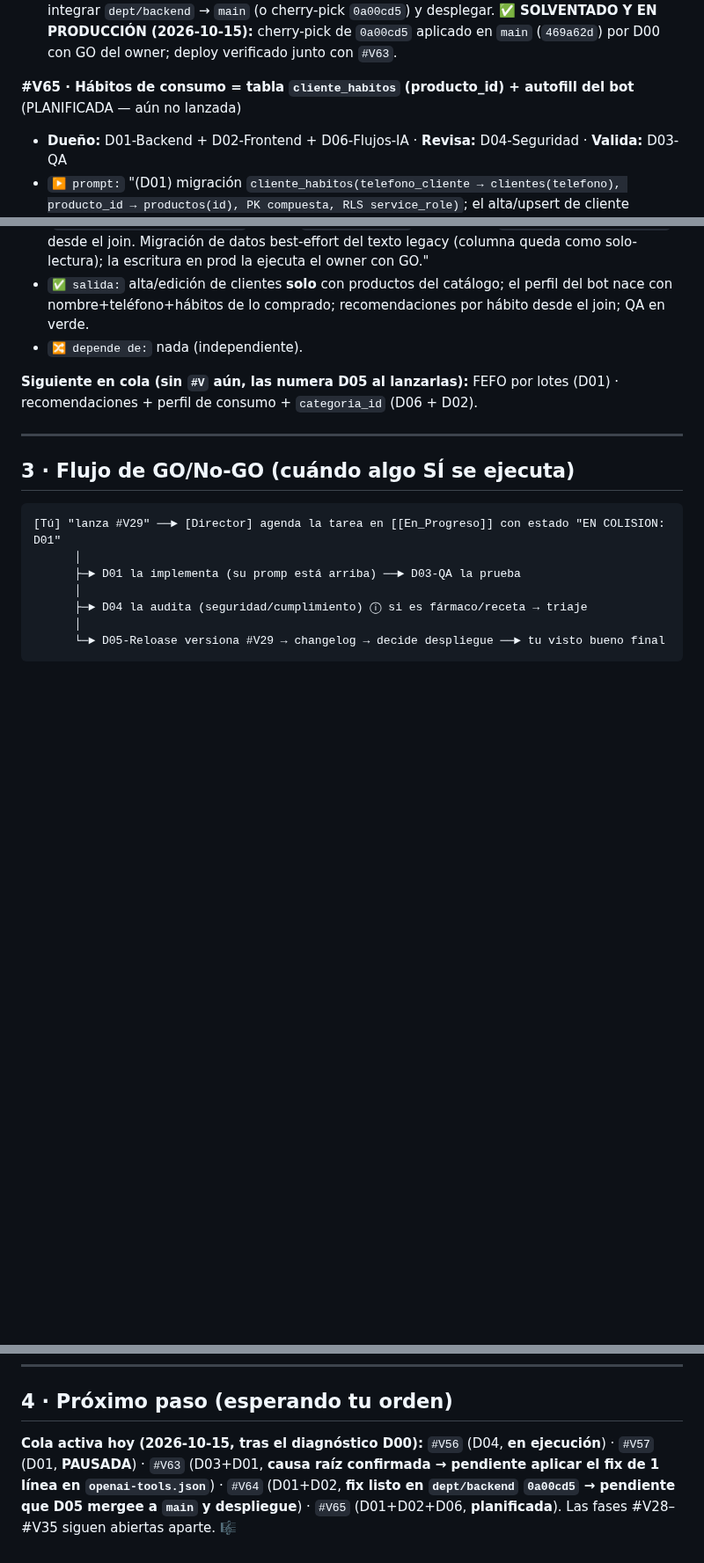
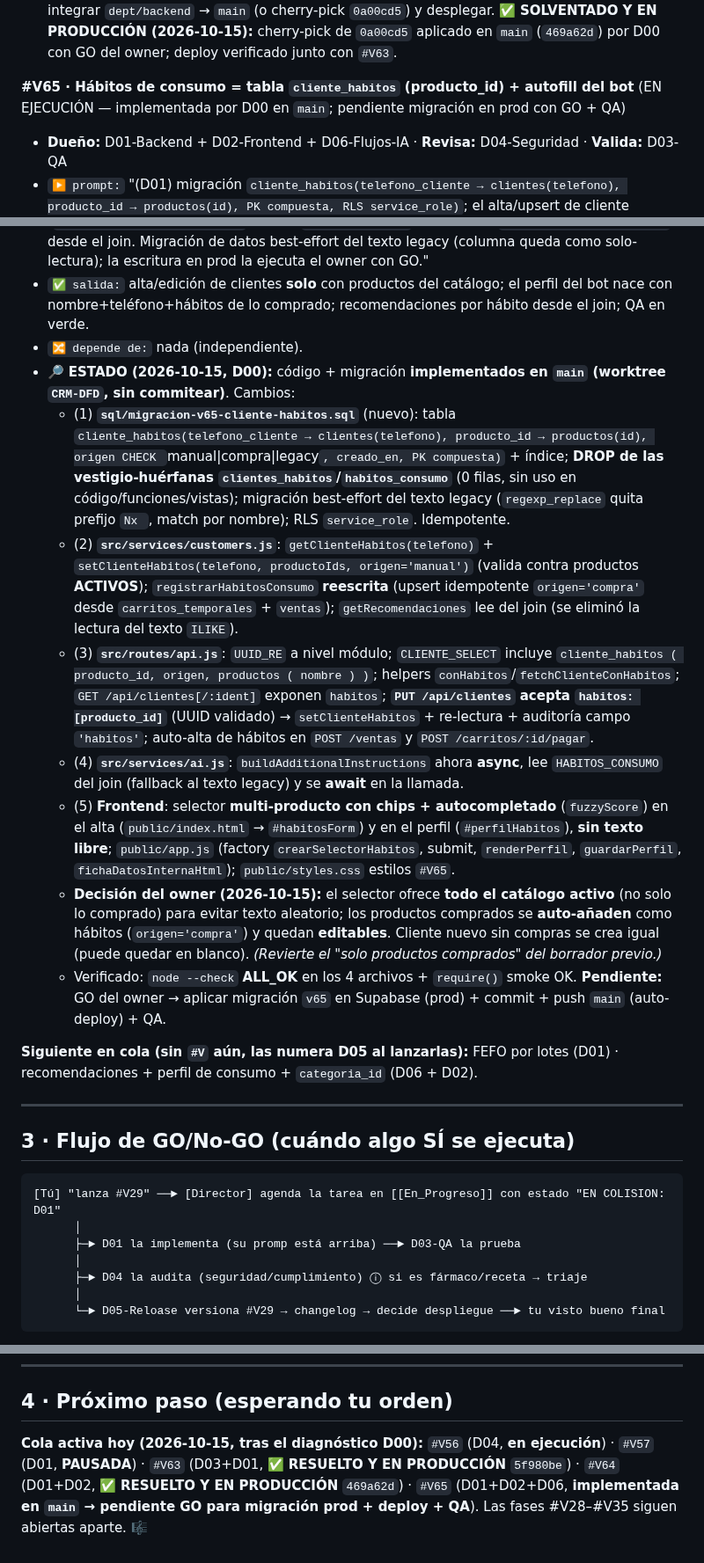
Before and after one commit to JorgeRomhain0407/CRM-DFD, a Markdown page: Docs_Obsidian/03_Progreso/Plan_de_Orquestacion.md, 3 parts joined by grey strips. Shown at 88% size. Rendered like a GitHub page; blank space fills up the shorter version.

Commit message:
docs(#V69): registrar #V65 implementada en main (pendiente GO migracion prod + deploy)

```diff
--- a/Docs_Obsidian/03_Progreso/Plan_de_Orquestacion.md
+++ b/Docs_Obsidian/03_Progreso/Plan_de_Orquestacion.md
@@ -159,11 +159,19 @@ Orden de fase sugerido:
 - `🔀 depende de:` nada (independiente).
 - 🔎 **ESTADO (2026-10-15, D00):** el arreglo **ya existe** en `dept/backend` → commit `0a00cd5` *fix(#V64): POST /api/bot/mensajes no filtra el fallo de Meta* (implementa exactamente (1) canal `test` sin llamar a Meta y (2) **502** con el error real de Meta). Pero **NO está en `main`** (`git merge-base --is-ancestor 0a00cd5 main` → falla) → **producción sigue devolviendo el 500**. Evidencia runtime: `[api] error interno: Error: (#131030) Recipient phone number not in allowed list` en `src/lib/meta.js:54`, disparado desde `src/routes/bot.js:118`. **Acción D05:** integrar `dept/backend` → `main` (o cherry-pick `0a00cd5`) y desplegar. ✅ **SOLVENTADO Y EN PRODUCCIÓN (2026-10-15):** cherry-pick de `0a00cd5` aplicado en `main` (`469a62d`) por D00 con GO del owner; deploy verificado junto con `#V63`.
 
-**#V65 · Hábitos de consumo = tabla `cliente_habitos` (producto_id) + autofill del bot** (PLANIFICADA — aún no lanzada)
+**#V65 · Hábitos de consumo = tabla `cliente_habitos` (producto_id) + autofill del bot** (EN EJECUCIÓN — implementada por D00 en `main`; pendiente migración en prod con GO + QA)
 - **Dueño:** D01-Backend + D02-Frontend + D06-Flujos-IA · **Revisa:** D04-Seguridad · **Valida:** D03-QA
 - `▶ prompt:` "(D01) migración `cliente_habitos(telefono_cliente → clientes(telefono), producto_id → productos(id), PK compuesta, RLS service_role)`; el alta/upsert de cliente (`src/routes/api.js:141-143`) acepta `habitos: [producto_id]` validados contra `productos` activos y reemplaza filas del join; `registrarHabitosConsumo` (`src/services/customers.js:165`) hace **upsert** desde `carritos_temporales` al `'pedido'` (`src/services/tools.js:413,471`); las recomendaciones (`src/services/customers.js:256-273`) leen del join. (D02) selector **multi-producto** (autocompletar reusando `fuzzyScore`, `public/app.js:1015`, sobre `GET /api/productos`) en el alta (`public/index.html:245-246`, `public/app.js:1899`) y en el perfil (`public/app.js:993,1113-1145`). (D06) `HABITOS_CONSUMO` del prompt (`src/services/ai.js:84,92`) desde el join. Migración de datos best-effort del texto legacy (columna queda como solo-lectura); la escritura en prod la ejecuta el owner con GO."
 - `✅ salida:` alta/edición de clientes **solo** con productos del catálogo; el perfil del bot nace con nombre+teléfono+hábitos de lo comprado; recomendaciones por hábito desde el join; QA en verde.
 - `🔀 depende de:` nada (independiente).
+- 🔎 **ESTADO (2026-10-15, D00):** código + migración **implementados en `main` (worktree `CRM-DFD`, sin commitear)**. Cambios:
+  - (1) **`sql/migracion-v65-cliente-habitos.sql`** (nuevo): tabla `cliente_habitos(telefono_cliente → clientes(telefono), producto_id → productos(id), origen CHECK `manual|compra|legacy`, creado_en, PK compuesta)` + índice; **DROP de las vestigio-huérfanas `clientes_habitos`/`habitos_consumo`** (0 filas, sin uso en código/funciones/vistas); migración best-effort del texto legacy (`regexp_replace` quita prefijo `Nx `, match por nombre); RLS `service_role`. Idempotente.
+  - (2) **`src/services/customers.js`**: `getClienteHabitos(telefono)` + `setClienteHabitos(telefono, productoIds, origen='manual')` (valida contra productos **ACTIVOS**); `registrarHabitosConsumo` **reescrita** (upsert idempotente `origen='compra'` desde `carritos_temporales` + `ventas`); `getRecomendaciones` lee del join (se eliminó la lectura del texto `ILIKE`).
+  - (3) **`src/routes/api.js`**: `UUID_RE` a nivel módulo; `CLIENTE_SELECT` incluye `cliente_habitos ( producto_id, origen, productos ( nombre ) )`; helpers `conHabitos`/`fetchClienteConHabitos`; `GET /api/clientes[/:ident]` exponen `habitos`; **`PUT /api/clientes` acepta `habitos: [producto_id]`** (UUID validado) → `setClienteHabitos` + re-lectura + auditoría campo `'habitos'`; auto-alta de hábitos en `POST /ventas` y `POST /carritos/:id/pagar`.
+  - (4) **`src/services/ai.js`**: `buildAdditionalInstructions` ahora **async**, lee `HABITOS_CONSUMO` del join (fallback al texto legacy) y se **await** en la llamada.
+  - (5) **Frontend**: selector **multi-producto con chips + autocompletado** (`fuzzyScore`) en el alta (`public/index.html` → `#habitosForm`) y en el perfil (`#perfilHabitos`), **sin texto libre**; `public/app.js` (factory `crearSelectorHabitos`, submit, `renderPerfil`, `guardarPerfil`, `fichaDatosInternaHtml`); `public/styles.css` estilos `#V65`.
+  - **Decisión del owner (2026-10-15):** el selector ofrece **todo el catálogo activo** (no solo lo comprado) para evitar texto aleatorio; los productos comprados se **auto-añaden** como hábitos (`origen='compra'`) y quedan **editables**. Cliente nuevo sin compras se crea igual (puede quedar en blanco). *(Revierte el "solo productos comprados" del borrador previo.)*
+  - Verificado: `node --check` **ALL_OK** en los 4 archivos + `require()` smoke OK. **Pendiente:** GO del owner → aplicar migración `v65` en Supabase (prod) + commit + push `main` (auto-deploy) + QA.
 
 **Siguiente en cola (sin `#V` aún, las numera D05 al lanzarlas):** FEFO por lotes (D01) · recomendaciones + perfil de consumo + `categoria_id` (D06 + D02).
 
@@ -187,4 +195,4 @@ Orden de fase sugerido:
 
 ## 4 · Próximo paso (esperando tu orden)
 
-**Cola activa hoy (2026-10-15, tras el diagnóstico D00):** `#V56` (D04, **en ejecución**) · `#V57` (D01, **PAUSADA**) · `#V63` (D03+D01, **causa raíz confirmada → pendiente aplicar el fix de 1 línea en `openai-tools.json`**) · `#V64` (D01+D02, **fix listo en `dept/backend` `0a00cd5` → pendiente que D05 mergee a `main` y despliegue**) · `#V65` (D01+D02+D06, **planificada**). Las fases #V28–#V35 siguen abiertas aparte. 🎼
+**Cola activa hoy (2026-10-15, tras el diagnóstico D00):** `#V56` (D04, **en ejecución**) · `#V57` (D01, **PAUSADA**) · `#V63` (D03+D01, ✅ **RESUELTO Y EN PRODUCCIÓN** `5f980be`) · `#V64` (D01+D02, ✅ **RESUELTO Y EN PRODUCCIÓN** `469a62d`) · `#V65` (D01+D02+D06, **implementada en `main` → pendiente GO para migración prod + deploy + QA**). Las fases #V28–#V35 siguen abiertas aparte. 🎼
```
Also changed, not shown: Docs_Obsidian/03_Progreso/En_Progreso.md (+1 -1 lines), Docs_Obsidian/04_Historial/Changelog_Versionado.md (+1 -0 lines).
